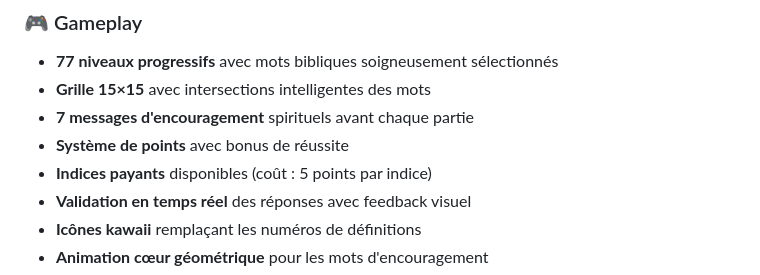
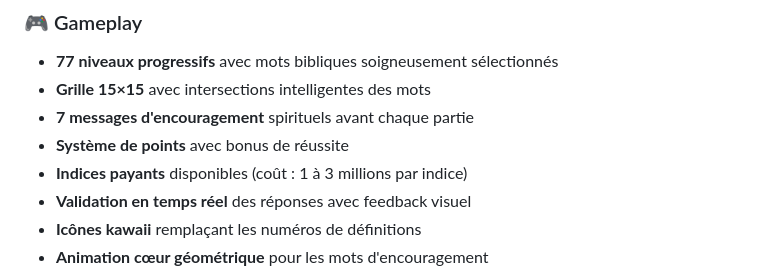
Before and after one commit to unispourlapaix/mots-en-croix-chretiens, a Markdown page: README.md, the part around the change. GitHub-like rendering.

Commit message:
docs: correction coût des indices (1 à 3 millions)

```diff
--- a/README.md
+++ b/README.md
@@ -13,7 +13,7 @@
 - **Grille 15×15** avec intersections intelligentes des mots
 - **7 messages d'encouragement** spirituels avant chaque partie
 - **Système de points** avec bonus de réussite
-- **Indices payants** disponibles (coût : 5 points par indice)
+- **Indices payants** disponibles (coût : 1 à 3 millions par indice)
 - **Validation en temps réel** des réponses avec feedback visuel
 - **Icônes kawaii** remplaçant les numéros de définitions
 - **Animation cœur géométrique** pour les mots d'encouragement
```
